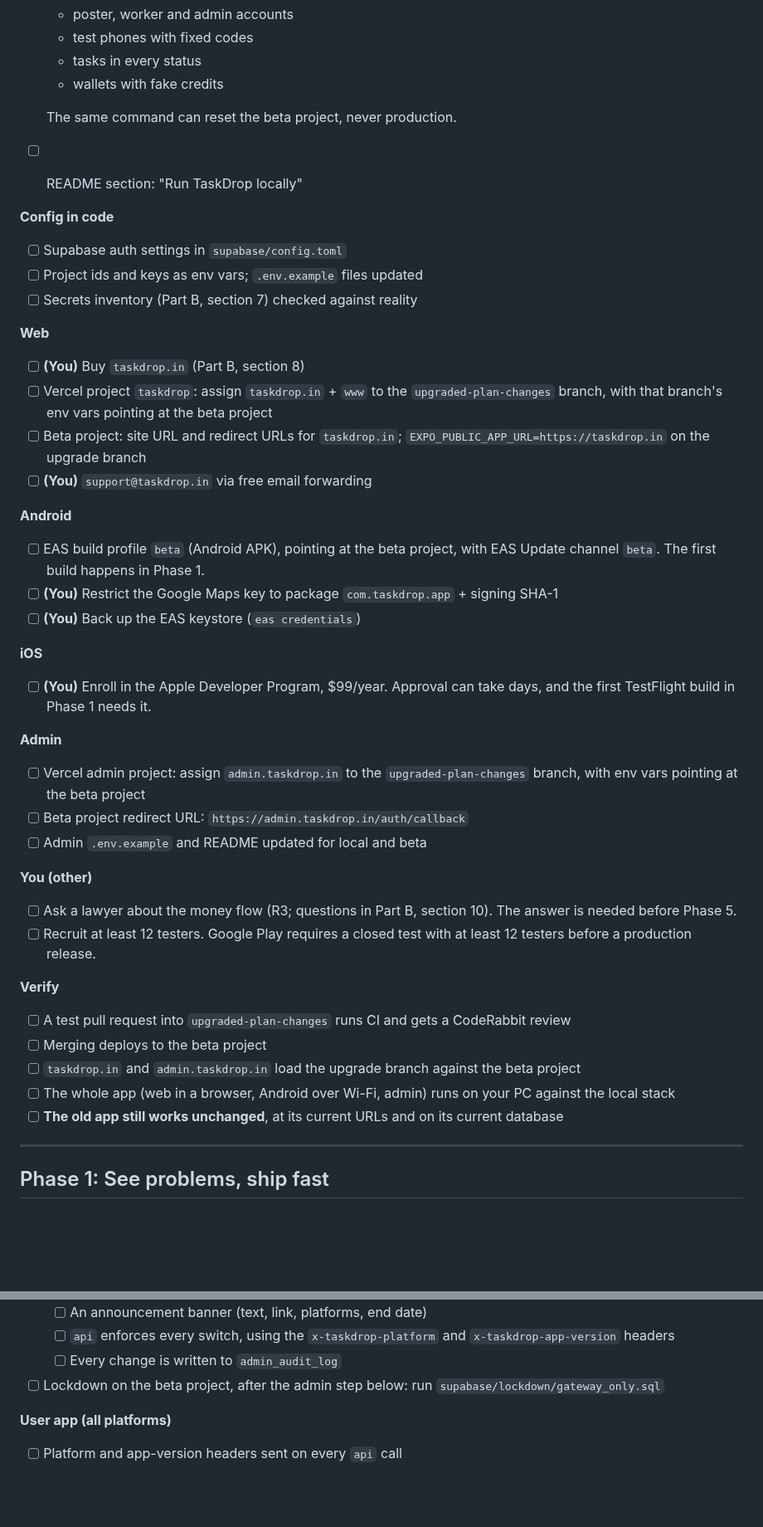
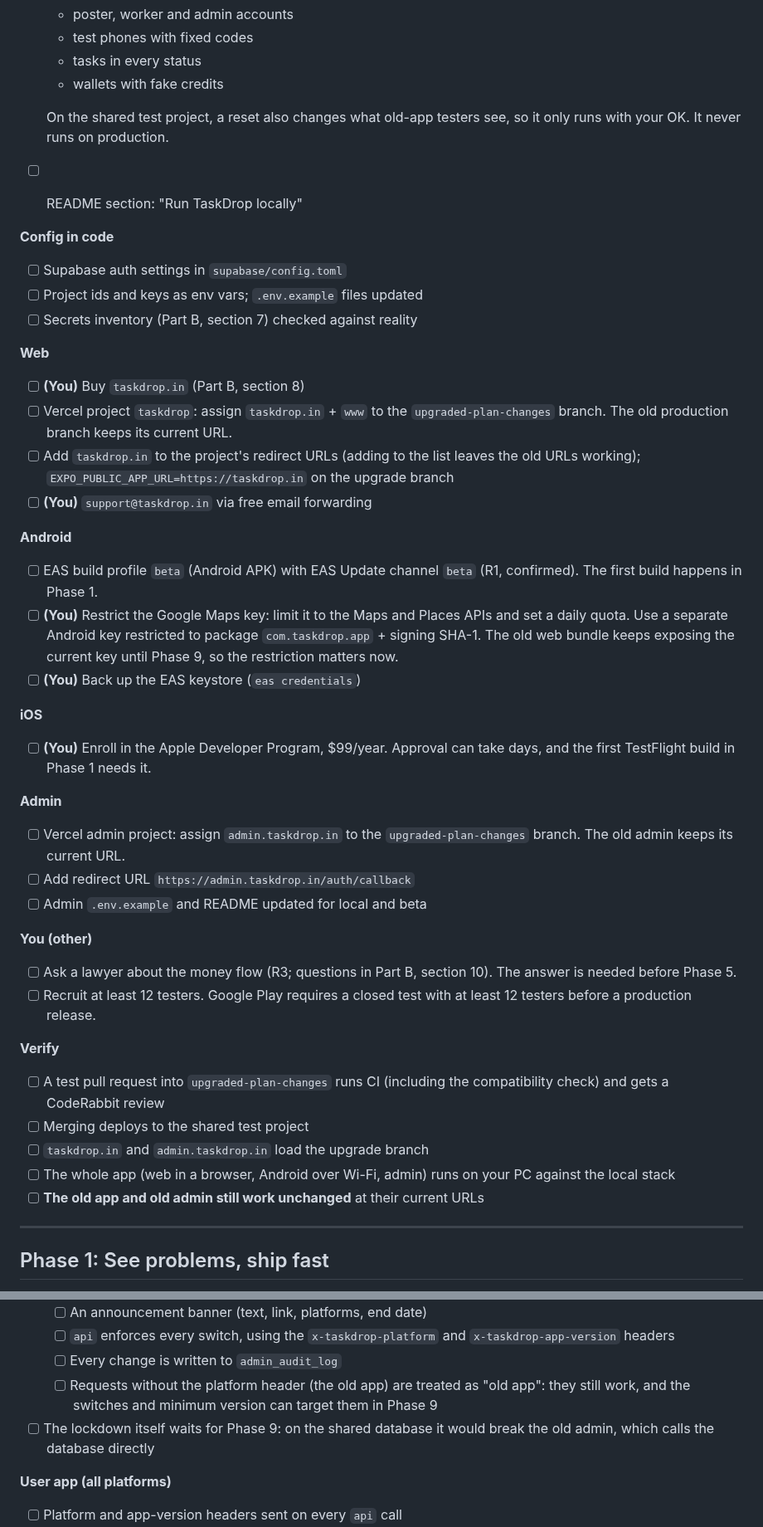
Before and after one commit to hitendureacts77/taskdrop, a Markdown page: docs/UPGRADE_PLAN.md, 2 parts joined by grey strips. Shown at 83% size. Drawn GitHub-style; blank space fills up the shorter version.

```diff
--- a/docs/UPGRADE_PLAN.md
+++ b/docs/UPGRADE_PLAN.md
@@ -109,7 +114,7 @@ Version 4, 2026-10-07. The single source of truth for the upgrade. Part A is the
   - tasks in every status
   - wallets with fake credits
 
-  The same command can reset the beta project, never production.
+  On the shared test project, a reset also changes what old-app testers see, so it only runs with your OK. It never runs on production.
 - [ ] README section: "Run TaskDrop locally"
 
 **Config in code**
@@ -119,21 +124,21 @@ Version 4, 2026-10-07. The single source of truth for the upgrade. Part A is the
 
 **Web**
 - [ ] **(You)** Buy `taskdrop.in` (Part B, section 8)
-- [ ] Vercel project `taskdrop`: assign `taskdrop.in` + `www` to the `upgraded-plan-changes` branch, with that branch's env vars pointing at the beta project
-- [ ] Beta project: site URL and redirect URLs for `taskdrop.in`; `EXPO_PUBLIC_APP_URL=https://taskdrop.in` on the upgrade branch
+- [ ] Vercel project `taskdrop`: assign `taskdrop.in` + `www` to the `upgraded-plan-changes` branch. The old production branch keeps its current URL.
+- [ ] Add `taskdrop.in` to the project's redirect URLs (adding to the list leaves the old URLs working); `EXPO_PUBLIC_APP_URL=https://taskdrop.in` on the upgrade branch
 - [ ] **(You)** `support@taskdrop.in` via free email forwarding
 
 **Android**
-- [ ] EAS build profile `beta` (Android APK), pointing at the beta project, with EAS Update channel `beta`. The first build happens in Phase 1.
-- [ ] **(You)** Restrict the Google Maps key to package `com.taskdrop.app` + signing SHA-1
+- [ ] EAS build profile `beta` (Android APK) with EAS Update channel `beta` (R1, confirmed). The first build happens in Phase 1.
+- [ ] **(You)** Restrict the Google Maps key: limit it to the Maps and Places APIs and set a daily quota. Use a separate Android key restricted to package `com.taskdrop.app` + signing SHA-1. The old web bundle keeps exposing the current key until Phase 9, so the restriction matters now.
 - [ ] **(You)** Back up the EAS keystore (`eas credentials`)
 
 **iOS**
 - [ ] **(You)** Enroll in the Apple Developer Program, $99/year. Approval can take days, and the first TestFlight build in Phase 1 needs it.
 
 **Admin**
-- [ ] Vercel admin project: assign `admin.taskdrop.in` to the `upgraded-plan-changes` branch, with env vars pointing at the beta project
-- [ ] Beta project redirect URL: `https://admin.taskdrop.in/auth/callback`
+- [ ] Vercel admin project: assign `admin.taskdrop.in` to the `upgraded-plan-changes` branch. The old admin keeps its current URL.
+- [ ] Add redirect URL `https://admin.taskdrop.in/auth/callback`
 - [ ] Admin `.env.example` and README updated for local and beta
 
 **You (other)**
@@ -141,11 +146,11 @@ Version 4, 2026-10-07. The single source of truth for the upgrade. Part A is the
 - [ ] Recruit at least 12 testers. Google Play requires a closed test with at least 12 testers before a production release.
 
 **Verify**
-- [ ] A test pull request into `upgraded-plan-changes` runs CI and gets a CodeRabbit review
-- [ ] Merging deploys to the beta project
-- [ ] `taskdrop.in` and `admin.taskdrop.in` load the upgrade branch against the beta project
+- [ ] A test pull request into `upgraded-plan-changes` runs CI (including the compatibility check) and gets a CodeRabbit review
+- [ ] Merging deploys to the shared test project
+- [ ] `taskdrop.in` and `admin.taskdrop.in` load the upgrade branch
 - [ ] The whole app (web in a browser, Android over Wi-Fi, admin) runs on your PC against the local stack
-- [ ] **The old app still works unchanged**, at its current URLs and on its current database
+- [ ] **The old app and old admin still work unchanged** at their current URLs
 
 ---
 
@@ -277,7 +282,8 @@ Version 4, 2026-10-07. The single source of truth for the upgrade. Part A is the
   - [ ] An announcement banner (text, link, platforms, end date)
   - [ ] `api` enforces every switch, using the `x-taskdrop-platform` and `x-taskdrop-app-version` headers
   - [ ] Every change is written to `admin_audit_log`
-- [ ] Lockdown on the beta project, after the admin step below: run `supabase/lockdown/gateway_only.sql`
+  - [ ] Requests without the platform header (the old app) are treated as "old app": they still work, and the switches and minimum version can target them in Phase 9
+- [ ] The lockdown itself waits for Phase 9: on the shared database it would break the old admin, which calls the database directly
 
 **User app (all platforms)**
 - [ ] Platform and app-version headers sent on every `api` call
```
Also changed, not shown: other parts of docs/UPGRADE_PLAN.md (+83 -53 lines).
